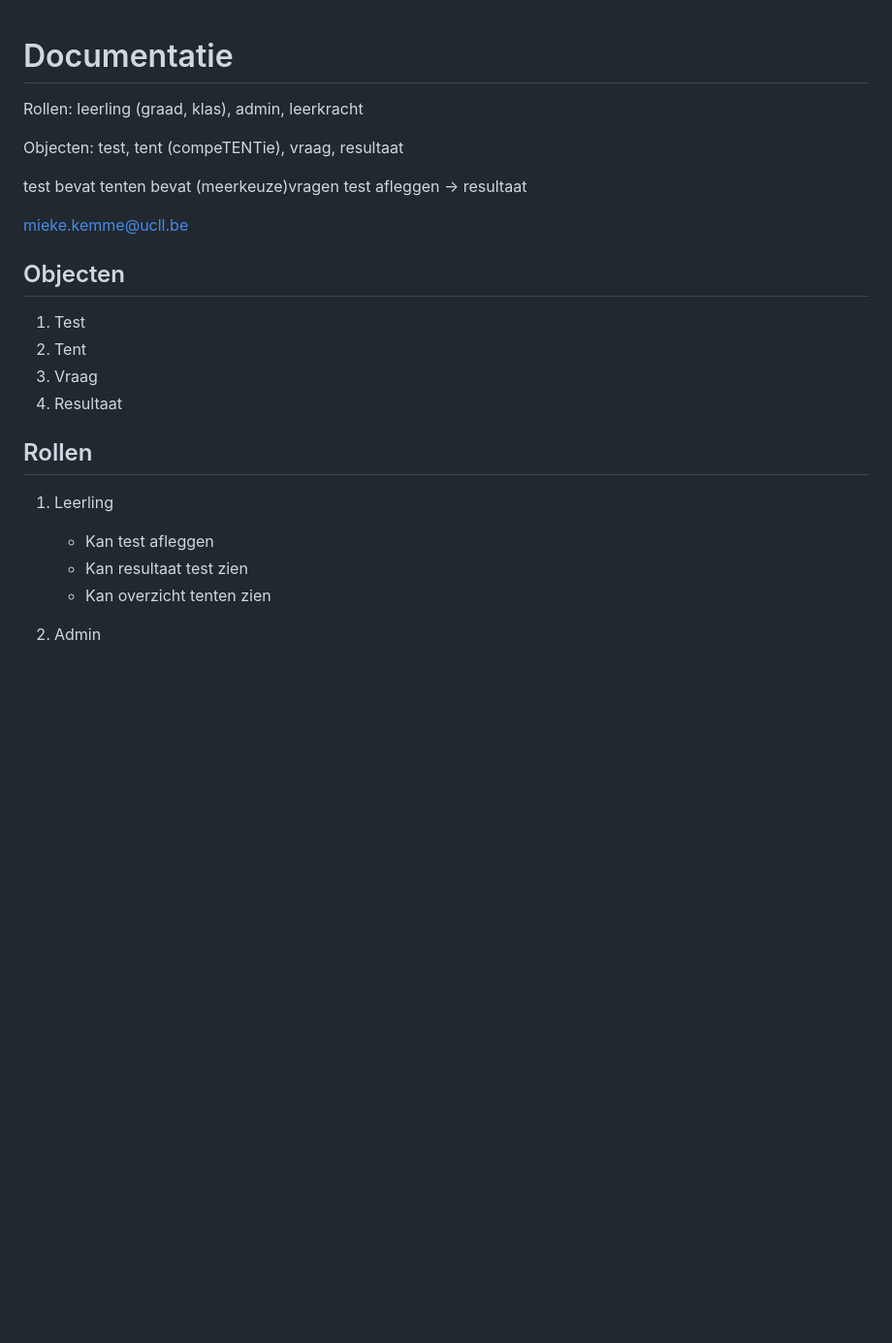
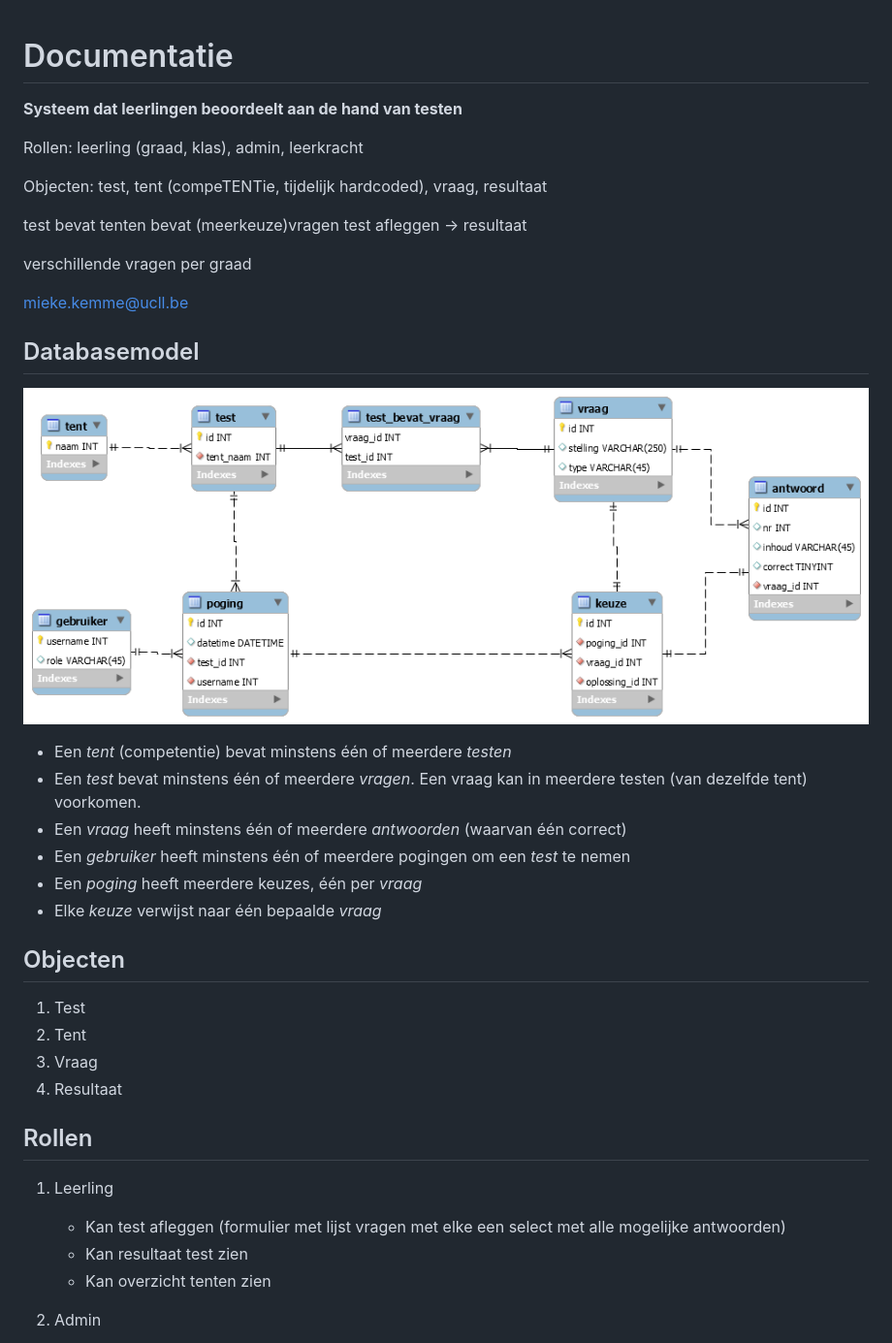
Before and after one commit to emildekeyser/stjozef-tentensysteem-webapp, a Markdown page: documentation/documentation.md, the part around the change. Shown: that part at 97% size. Drawn GitHub-style; pictures changed too: documentation/databasemodel.png (added); blank space fills up the shorter version.

Commit message:
Started working on database model

```diff
--- a/documentation/documentation.md
+++ b/documentation/documentation.md
@@ -1,14 +1,28 @@
 # Documentatie
+
+**Systeem dat leerlingen beoordeelt aan de hand van testen**
 
 Rollen: leerling (graad, klas), admin, leerkracht
 
-Objecten: test, tent (compeTENTie), vraag, resultaat
+Objecten: test, tent (compeTENTie, tijdelijk hardcoded), vraag, resultaat
 
 test bevat tenten bevat (meerkeuze)vragen
 test afleggen -> resultaat
 
+verschillende vragen per graad
 
 mieke.kemme@ucll.be
+
+## Databasemodel
+
+![Databasemodel](databasemodel.png)
+
+* Een *tent* (competentie) bevat minstens één of meerdere *testen*
+* Een *test* bevat minstens één of meerdere *vragen*. Een vraag kan in meerdere testen (van dezelfde tent) voorkomen.
+* Een *vraag* heeft minstens één of meerdere *antwoorden* (waarvan één correct)
+* Een *gebruiker* heeft minstens één of meerdere pogingen om een *test* te nemen
+* Een *poging* heeft meerdere keuzes, één per *vraag*
+* Elke *keuze* verwijst naar één bepaalde *vraag*
 
 ## Objecten
 
@@ -20,7 +34,7 @@ mieke.kemme@ucll.be
 ## Rollen
 
 1. Leerling
-    * Kan test afleggen
+    * Kan test afleggen (formulier met lijst vragen met elke een select met alle mogelijke antwoorden)
     * Kan resultaat test zien
     * Kan overzicht tenten zien
 
```
